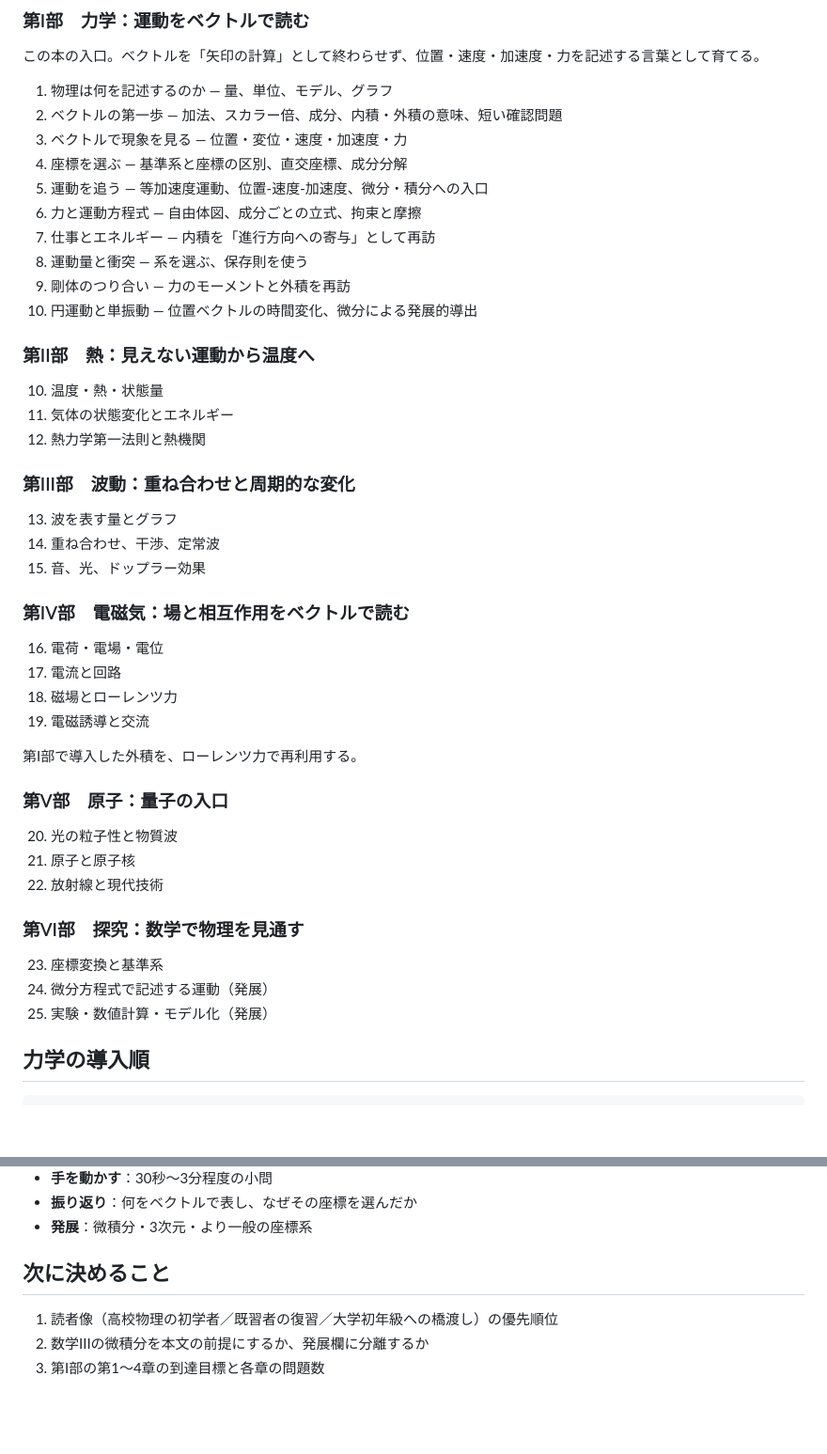
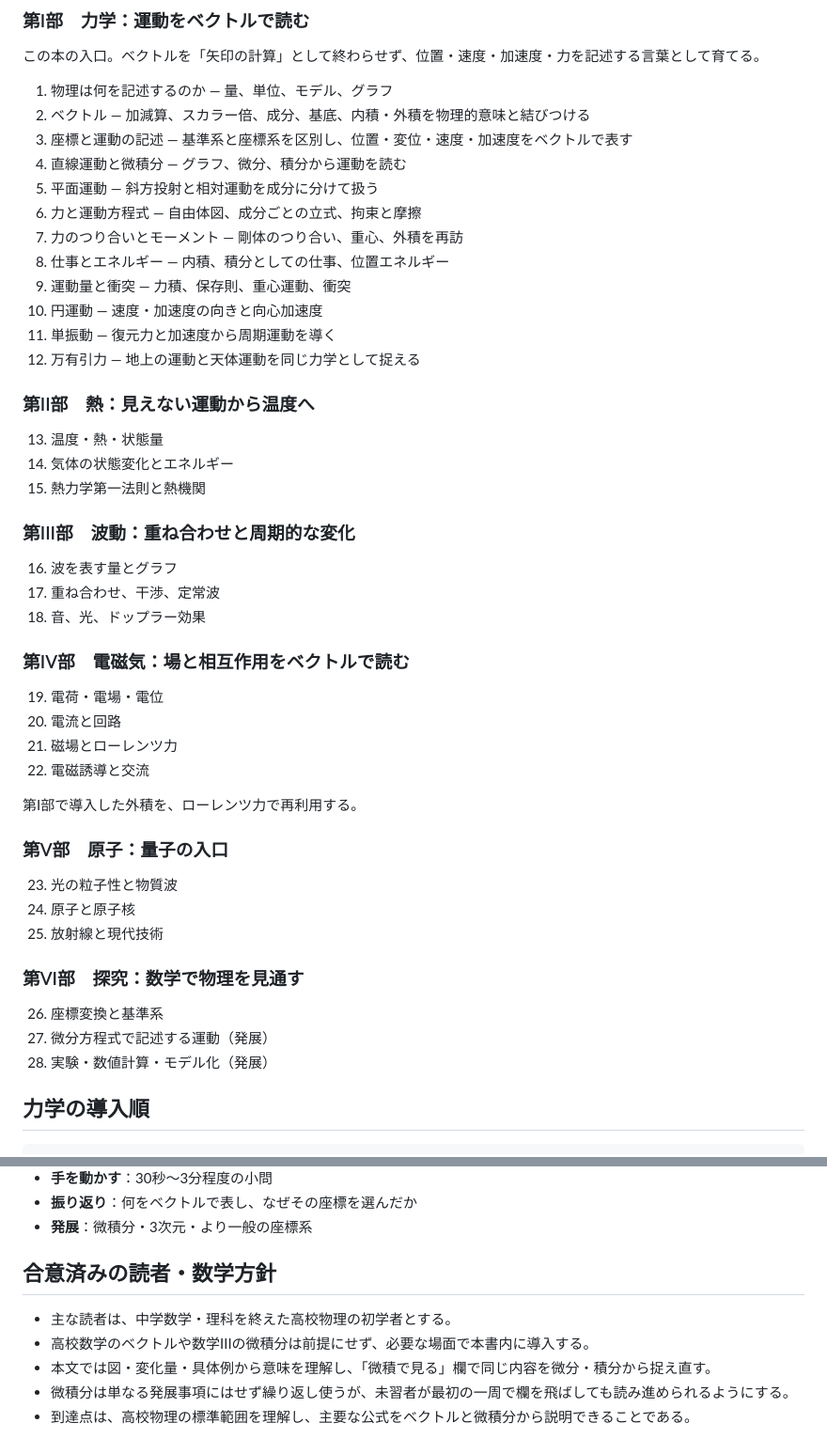
Before and after one commit to TorakoyaDev/high-school-physics-textbook, a Markdown page: docs/book-plan.md, 2 parts joined by grey strips. Shown at 94% size. GitHub-like rendering; blank space fills up the shorter version.

```diff
--- a/docs/book-plan.md
+++ b/docs/book-plan.md
@@ -25,48 +25,50 @@
 この本の入口。ベクトルを「矢印の計算」として終わらせず、位置・速度・加速度・力を記述する言葉として育てる。
 
 1. 物理は何を記述するのか — 量、単位、モデル、グラフ
-2. ベクトルの第一歩 — 加法、スカラー倍、成分、内積・外積の意味、短い確認問題
-3. ベクトルで現象を見る — 位置・変位・速度・加速度・力
-4. 座標を選ぶ — 基準系と座標の区別、直交座標、成分分解
-5. 運動を追う — 等加速度運動、位置‐速度‐加速度、微分・積分への入口
+2. ベクトル — 加減算、スカラー倍、成分、基底、内積・外積を物理的意味と結びつける
+3. 座標と運動の記述 — 基準系と座標系を区別し、位置・変位・速度・加速度をベクトルで表す
+4. 直線運動と微積分 — グラフ、微分、積分から運動を読む
+5. 平面運動 — 斜方投射と相対運動を成分に分けて扱う
 6. 力と運動方程式 — 自由体図、成分ごとの立式、拘束と摩擦
-7. 仕事とエネルギー — 内積を「進行方向への寄与」として再訪
-8. 運動量と衝突 — 系を選ぶ、保存則を使う
-9. 剛体のつり合い — 力のモーメントと外積を再訪
-10. 円運動と単振動 — 位置ベクトルの時間変化、微分による発展的導出
+7. 力のつり合いとモーメント — 剛体のつり合い、重心、外積を再訪
+8. 仕事とエネルギー — 内積、積分としての仕事、位置エネルギー
+9. 運動量と衝突 — 力積、保存則、重心運動、衝突
+10. 円運動 — 速度・加速度の向きと向心加速度
+11. 単振動 — 復元力と加速度から周期運動を導く
+12. 万有引力 — 地上の運動と天体運動を同じ力学として捉える
 
 ### 第II部　熱：見えない運動から温度へ
 
-10. 温度・熱・状態量
-11. 気体の状態変化とエネルギー
-12. 熱力学第一法則と熱機関
+13. 温度・熱・状態量
+14. 気体の状態変化とエネルギー
+15. 熱力学第一法則と熱機関
 
 ### 第III部　波動：重ね合わせと周期的な変化
 
-13. 波を表す量とグラフ
-14. 重ね合わせ、干渉、定常波
-15. 音、光、ドップラー効果
+16. 波を表す量とグラフ
+17. 重ね合わせ、干渉、定常波
+18. 音、光、ドップラー効果
 
 ### 第IV部　電磁気：場と相互作用をベクトルで読む
 
-16. 電荷・電場・電位
-17. 電流と回路
-18. 磁場とローレンツ力
-19. 電磁誘導と交流
+19. 電荷・電場・電位
+20. 電流と回路
+21. 磁場とローレンツ力
+22. 電磁誘導と交流
 
 第I部で導入した外積を、ローレンツ力で再利用する。
 
 ### 第V部　原子：量子の入口
 
-20. 光の粒子性と物質波
-21. 原子と原子核
-22. 放射線と現代技術
+23. 光の粒子性と物質波
+24. 原子と原子核
+25. 放射線と現代技術
 
 ### 第VI部　探究：数学で物理を見通す
 
-23. 座標変換と基準系
-24. 微分方程式で記述する運動（発展）
-25. 実験・数値計算・モデル化（発展）
+26. 座標変換と基準系
+27. 微分方程式で記述する運動（発展）
+28. 実験・数値計算・モデル化（発展）
 
 ## 力学の導入順
 
@@ -90,8 +92,10 @@
 - **振り返り**：何をベクトルで表し、なぜその座標を選んだか
 - **発展**：微積分・3次元・より一般の座標系
 
-## 次に決めること
+## 合意済みの読者・数学方針
 
-1. 読者像（高校物理の初学者／既習者の復習／大学初年級への橋渡し）の優先順位
-2. 数学IIIの微積分を本文の前提にするか、発展欄に分離するか
-3. 第I部の第1〜4章の到達目標と各章の問題数
+- 主な読者は、中学数学・理科を終えた高校物理の初学者とする。
+- 高校数学のベクトルや数学IIIの微積分は前提にせず、必要な場面で本書内に導入する。
+- 本文では図・変化量・具体例から意味を理解し、「微積で見る」欄で同じ内容を微分・積分から捉え直す。
+- 微積分は単なる発展事項にはせず繰り返し使うが、未習者が最初の一周で欄を飛ばしても読み進められるようにする。
+- 到達点は、高校物理の標準範囲を理解し、主要な公式をベクトルと微積分から説明できることである。
```
Also changed, not shown: docs/chapters/02-vectors-design.md (added, +189 -0 lines).
